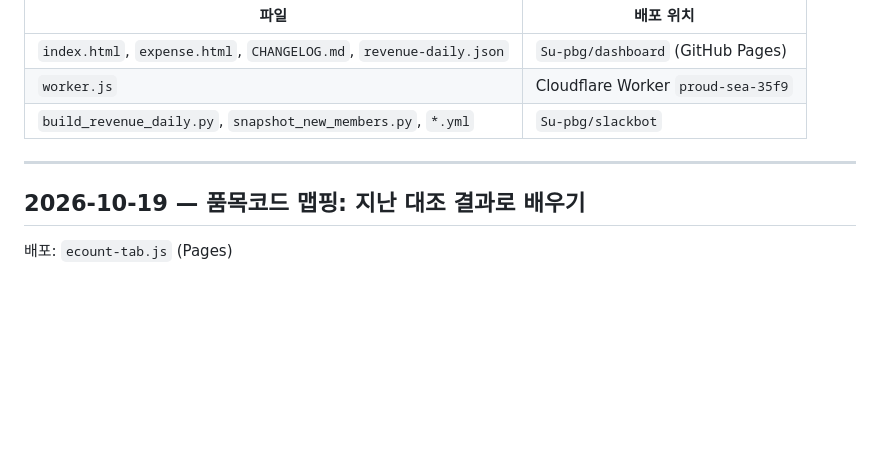
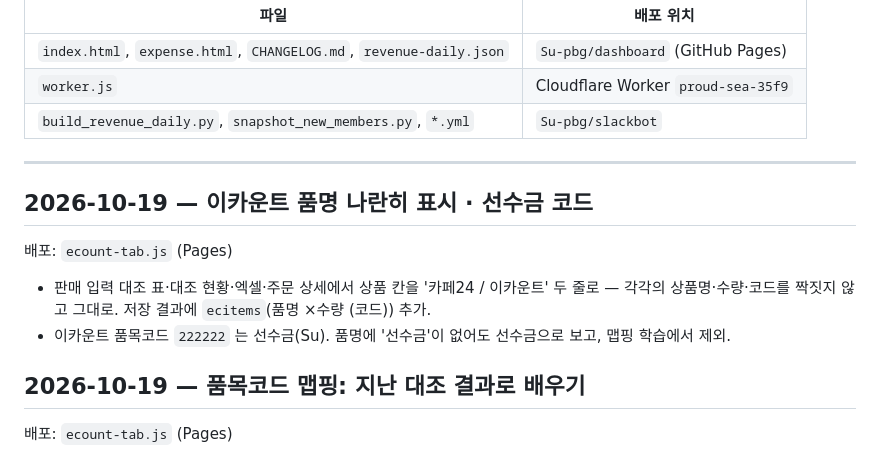
Before and after one commit to Su-pbg/dashboard, a Markdown page: CHANGELOG.md, the part around the change. Rendered like a GitHub page; blank space fills up the shorter version.

Commit message:
CHANGELOG: 이카운트 품명 표시 · 선수금 코드
Co-Authored-By: Claude Fable 5.1 <noreply@anthropic.com>

```diff
--- a/CHANGELOG.md
+++ b/CHANGELOG.md
@@ -9,6 +9,12 @@
 | `build_revenue_daily.py`, `snapshot_new_members.py`, `*.yml` | `Su-pbg/slackbot` |
 
 ---
+
+## 2026-10-19 — 이카운트 품명 나란히 표시 · 선수금 코드
+배포: `ecount-tab.js` (Pages)
+
+- 판매 입력 대조 표·대조 현황·엑셀·주문 상세에서 상품 칸을 '카페24 / 이카운트' 두 줄로 — 각각의 상품명·수량·코드를 짝짓지 않고 그대로. 저장 결과에 `ecitems`(품명 ×수량 (코드)) 추가.
+- 이카운트 품목코드 `222222` 는 선수금(Su). 품명에 '선수금'이 없어도 선수금으로 보고, 맵핑 학습에서 제외.
 
 ## 2026-10-19 — 품목코드 맵핑: 지난 대조 결과로 배우기
 배포: `ecount-tab.js` (Pages)
```
